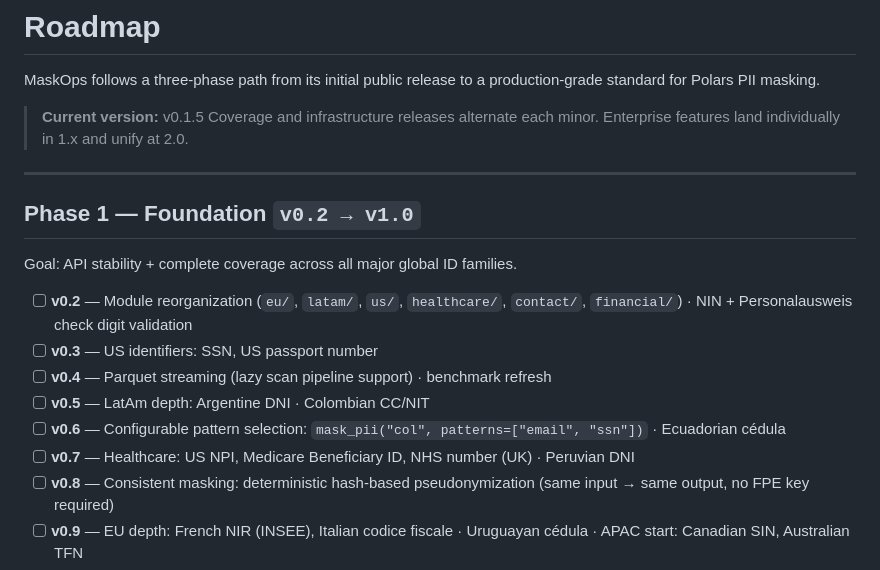
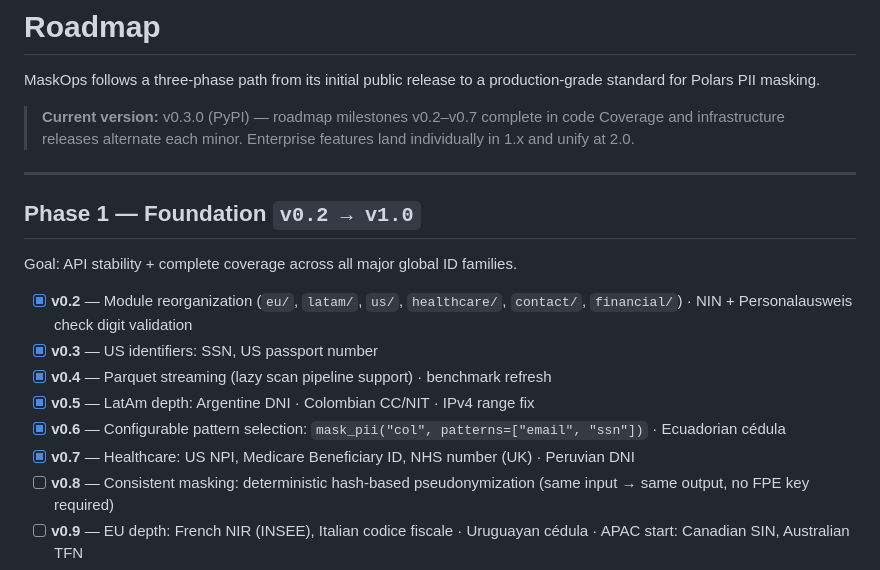
Before and after one commit to fcarvajalbrown/MaskOps, a Markdown page: ROADMAP.md, the part around the change. GitHub-like rendering.

Commit message:
docs: mark v0.2–v0.7 complete in ROADMAP, update current version

```diff
--- a/ROADMAP.md
+++ b/ROADMAP.md
@@ -2,7 +2,7 @@
 
 MaskOps follows a three-phase path from its initial public release to a production-grade standard for Polars PII masking.
 
-> **Current version:** v0.1.5
+> **Current version:** v0.3.0 (PyPI) — roadmap milestones v0.2–v0.7 complete in code
 > Coverage and infrastructure releases alternate each minor. Enterprise features land individually in 1.x and unify at 2.0.
 
 ---
@@ -11,12 +11,12 @@ MaskOps follows a three-phase path from its initial public release to a producti
 
 Goal: API stability + complete coverage across all major global ID families.
 
-- [ ] **v0.2** — Module reorganization (`eu/`, `latam/`, `us/`, `healthcare/`, `contact/`, `financial/`) · NIN + Personalausweis check digit validation
-- [ ] **v0.3** — US identifiers: SSN, US passport number
-- [ ] **v0.4** — Parquet streaming (lazy scan pipeline support) · benchmark refresh
-- [ ] **v0.5** — LatAm depth: Argentine DNI · Colombian CC/NIT
-- [ ] **v0.6** — Configurable pattern selection: `mask_pii("col", patterns=["email", "ssn"])` · Ecuadorian cédula
-- [ ] **v0.7** — Healthcare: US NPI, Medicare Beneficiary ID, NHS number (UK) · Peruvian DNI
+- [x] **v0.2** — Module reorganization (`eu/`, `latam/`, `us/`, `healthcare/`, `contact/`, `financial/`) · NIN + Personalausweis check digit validation
+- [x] **v0.3** — US identifiers: SSN, US passport number
+- [x] **v0.4** — Parquet streaming (lazy scan pipeline support) · benchmark refresh
+- [x] **v0.5** — LatAm depth: Argentine DNI · Colombian CC/NIT · IPv4 range fix
+- [x] **v0.6** — Configurable pattern selection: `mask_pii("col", patterns=["email", "ssn"])` · Ecuadorian cédula
+- [x] **v0.7** — Healthcare: US NPI, Medicare Beneficiary ID, NHS number (UK) · Peruvian DNI
 - [ ] **v0.8** — Consistent masking: deterministic hash-based pseudonymization (same input → same output, no FPE key required)
 - [ ] **v0.9** — EU depth: French NIR (INSEE), Italian codice fiscale · Uruguayan cédula · APAC start: Canadian SIN, Australian TFN
 - [ ] **v1.0** — API stability guarantee · CLI tool (`maskops run`) · GitHub Pages docs site · PR to official Polars plugins page
```
